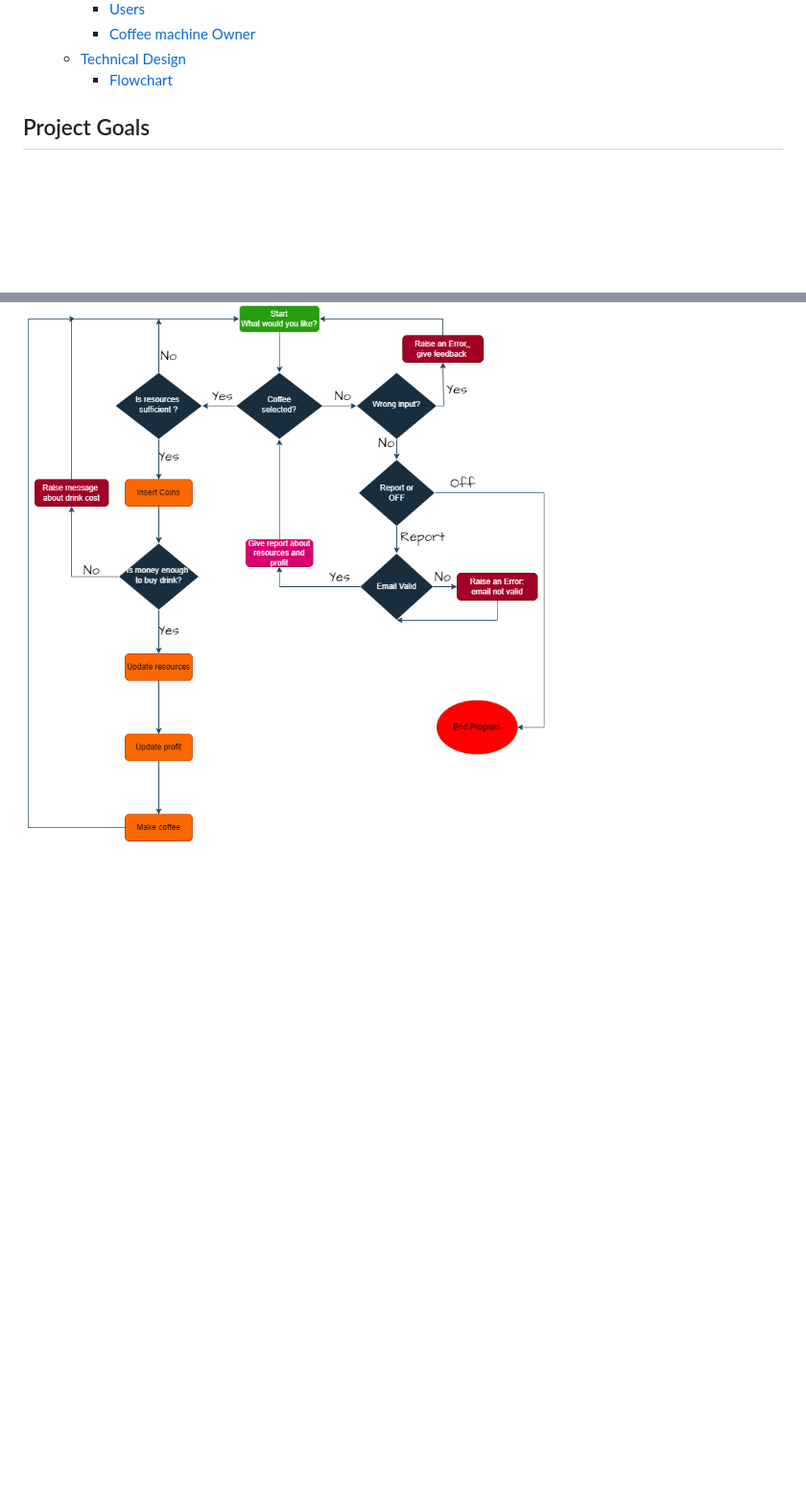
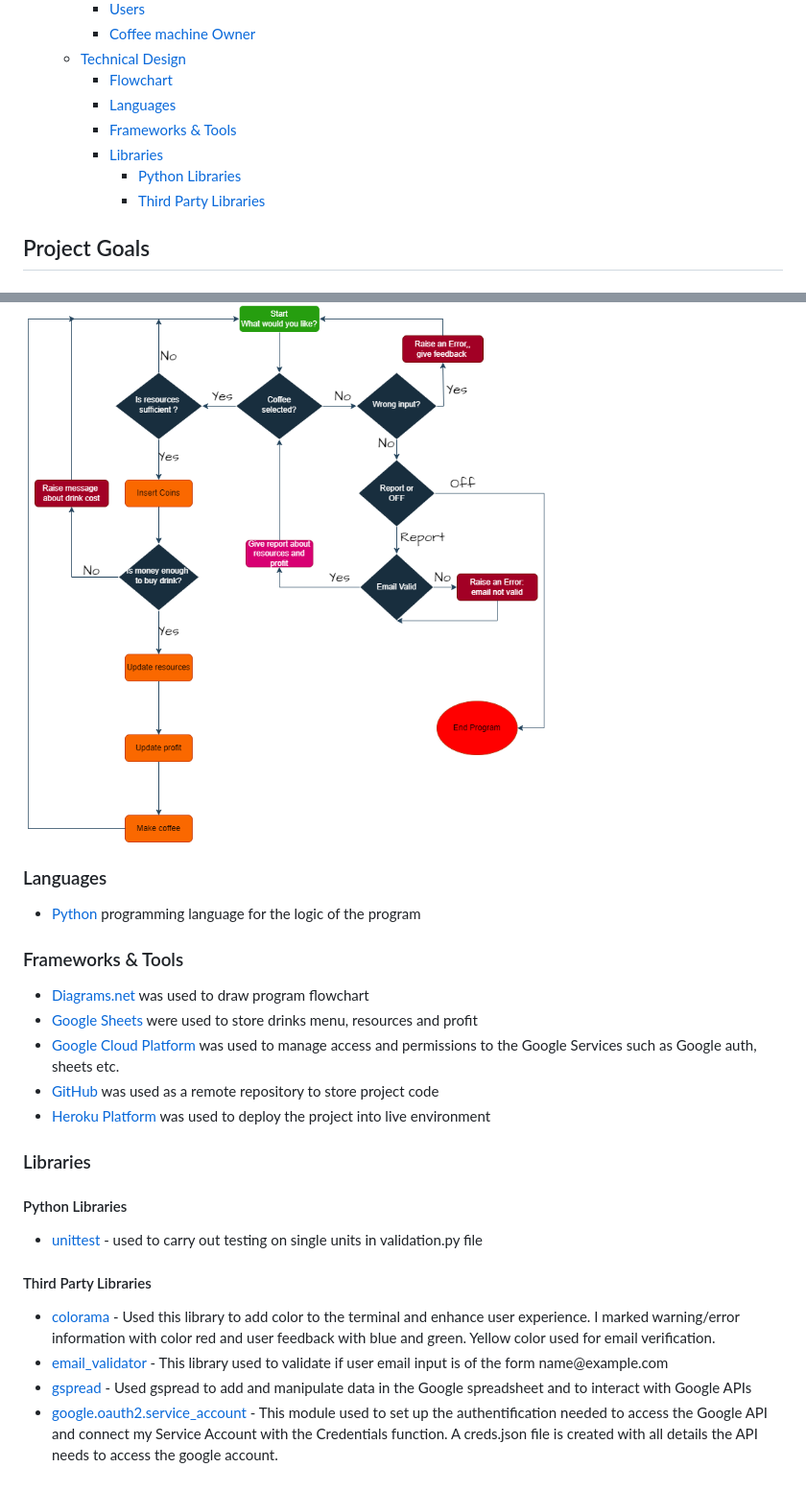
Before and after one commit to Viacheslav1510/CI_PP3_Coffee_Machine, a Markdown page: README.md, 2 parts joined by grey strips. Shown: that part at 96% size. Drawn GitHub-style; folded sections open; blank space fills up the shorter version.

Commit message:
Add languages, frameworks and libraries to readme file

```diff
--- a/README.md
+++ b/README.md
@@ -32,6 +32,11 @@ This is a command-line program for the Coffee Machine
     - [Coffee machine Owner](#coffee-machine-owner)
   - [Technical Design](#technical-design)
     - [Flowchart](#flowchart)
+    - [Languages](#languages)
+    - [Frameworks \& Tools](#frameworks--tools)
+    - [Libraries](#libraries)
+      - [Python Libraries](#python-libraries)
+      - [Third Party Libraries](#third-party-libraries)
 
 
 ## Project Goals
@@ -119,3 +124,28 @@ The following flowchart summarises the structure and logic of the application.
 <details><summary>Flowchart</summary>
 <img src="docs/flowchart.png">
 </details>
+
+### Languages
+
+- [Python](https://www.python.org/) programming language for the logic of the program
+
+### Frameworks & Tools
+
+- [Diagrams.net](https://app.diagrams.net/) was used to draw program flowchart
+- [Google Sheets](https://www.google.co.uk/sheets/about/) were used to store drinks menu, resources and profit
+- [Google Cloud Platform](https://cloud.google.com/cloud-console/) was used to manage access and permissions to the Google Services such as Google auth, sheets etc.
+- [GitHub](https://github.com/) was used as a remote repository to store project code
+- [Heroku Platform](https://dashboard.heroku.com/) was used to deploy the project into live environment
+
+### Libraries
+
+#### Python Libraries
+
+- [unittest](https://docs.python.org/3/library/unittest.html) - used to carry out testing on single units in validation.py file
+
+#### Third Party Libraries
+
+- [colorama](https://pypi.org/project/colorama/) - Used this library to add color to the terminal and enhance user experience. I marked warning/error information with color red and user feedback with blue and green. Yellow color used for email verification.
+- [email_validator](https://pypi.org/project/email-validator/) - This library used to validate if user email input is of the form name@</span>example.com
+- [gspread](https://docs.gspread.org/en/latest/) - Used gspread to add and manipulate data in the Google spreadsheet and to interact with Google APIs
+- [google.oauth2.service_account](https://google-auth.readthedocs.io/en/master/) - This module used to set up the authentification needed to access the Google API and connect my Service Account with the Credentials function. A creds.json file is created with all details the API needs to access the google account.
```
